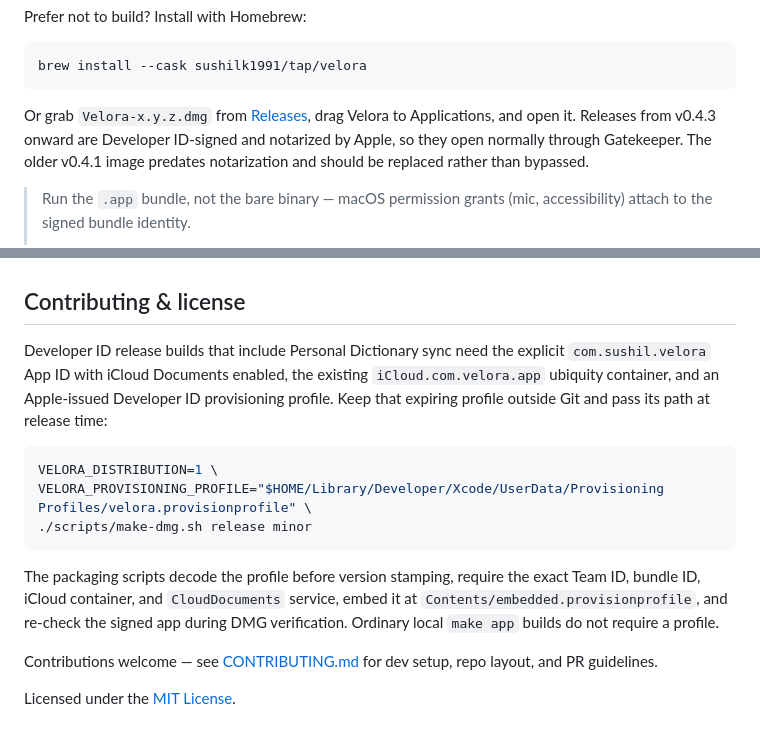
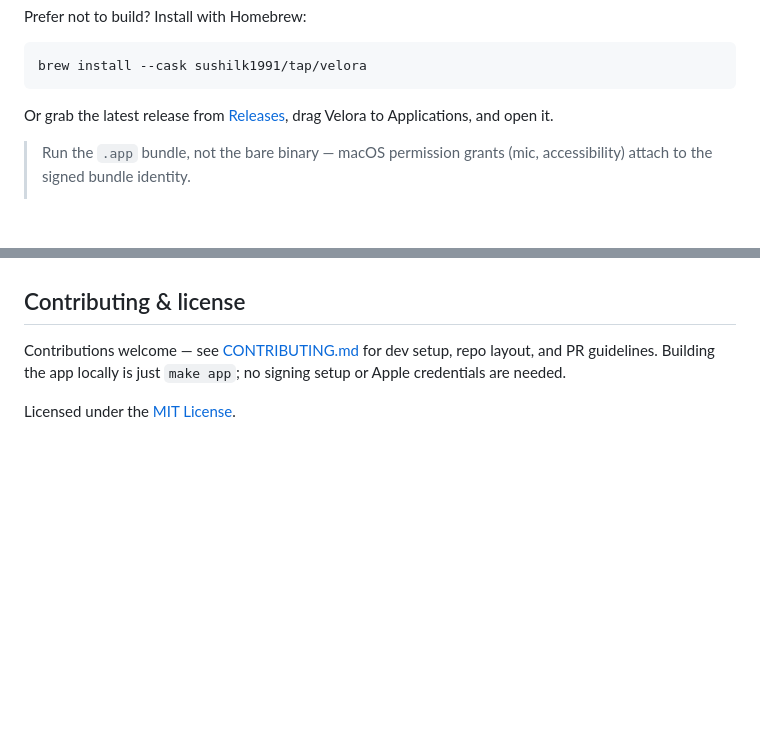
Before and after one commit to sushilk1991/velora, a Markdown page: README.md, 2 parts joined by grey strips. Rendered like a GitHub page; blank space fills up the shorter version.

Commit message:
docs: remove release-signing internals from README
Drop the Developer ID / provisioning-profile / Team ID / iCloud-container
release runbook and notarization version history — maintainer-only infra
that exposed internal identifiers on a public repo and doesn't help
contributors (local builds are just `make app`).

````diff
--- a/README.md
+++ b/README.md
@@ -70,7 +70,7 @@ Prefer not to build? Install with Homebrew:
 brew install --cask sushilk1991/tap/velora
 ```
 
-Or grab `Velora-x.y.z.dmg` from [Releases](https://github.com/sushilk1991/velora/releases), drag Velora to Applications, and open it. Releases from v0.4.3 onward are Developer ID-signed and notarized by Apple, so they open normally through Gatekeeper. The older v0.4.1 image predates notarization and should be replaced rather than bypassed.
+Or grab the latest release from [Releases](https://github.com/sushilk1991/velora/releases), drag Velora to Applications, and open it.
 
 > Run the `.app` bundle, not the bare binary — macOS permission grants (mic, accessibility) attach to the signed bundle identity.
 >
@@ -175,16 +175,6 @@ Known limitations:
 
 ## Contributing & license
 
-Developer ID release builds that include Personal Dictionary sync need the explicit `com.sushil.velora` App ID with iCloud Documents enabled, the existing `iCloud.com.velora.app` ubiquity container, and an Apple-issued Developer ID provisioning profile. Keep that expiring profile outside Git and pass its path at release time:
-
-```sh
-VELORA_DISTRIBUTION=1 \
-VELORA_PROVISIONING_PROFILE="$HOME/Library/Developer/Xcode/UserData/Provisioning Profiles/velora.provisionprofile" \
-./scripts/make-dmg.sh release minor
-```
-
-The packaging scripts decode the profile before version stamping, require the exact Team ID, bundle ID, iCloud container, and `CloudDocuments` service, embed it at `Contents/embedded.provisionprofile`, and re-check the signed app during DMG verification. Ordinary local `make app` builds do not require a profile.
-
-Contributions welcome — see [CONTRIBUTING.md](CONTRIBUTING.md) for dev setup, repo layout, and PR guidelines.
+Contributions welcome — see [CONTRIBUTING.md](CONTRIBUTING.md) for dev setup, repo layout, and PR guidelines. Building the app locally is just `make app`; no signing setup or Apple credentials are needed.
 
 Licensed under the [MIT License](LICENSE).
````
